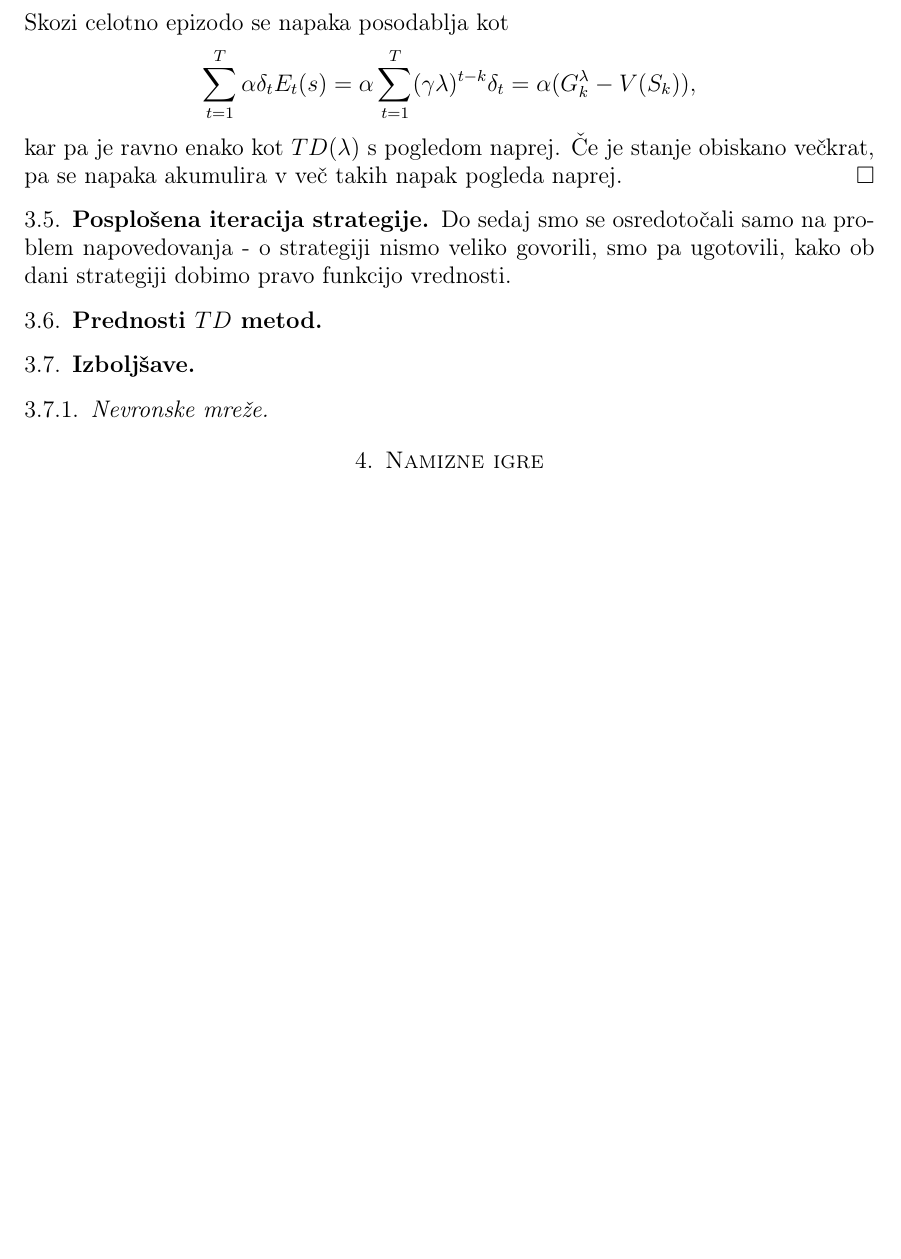
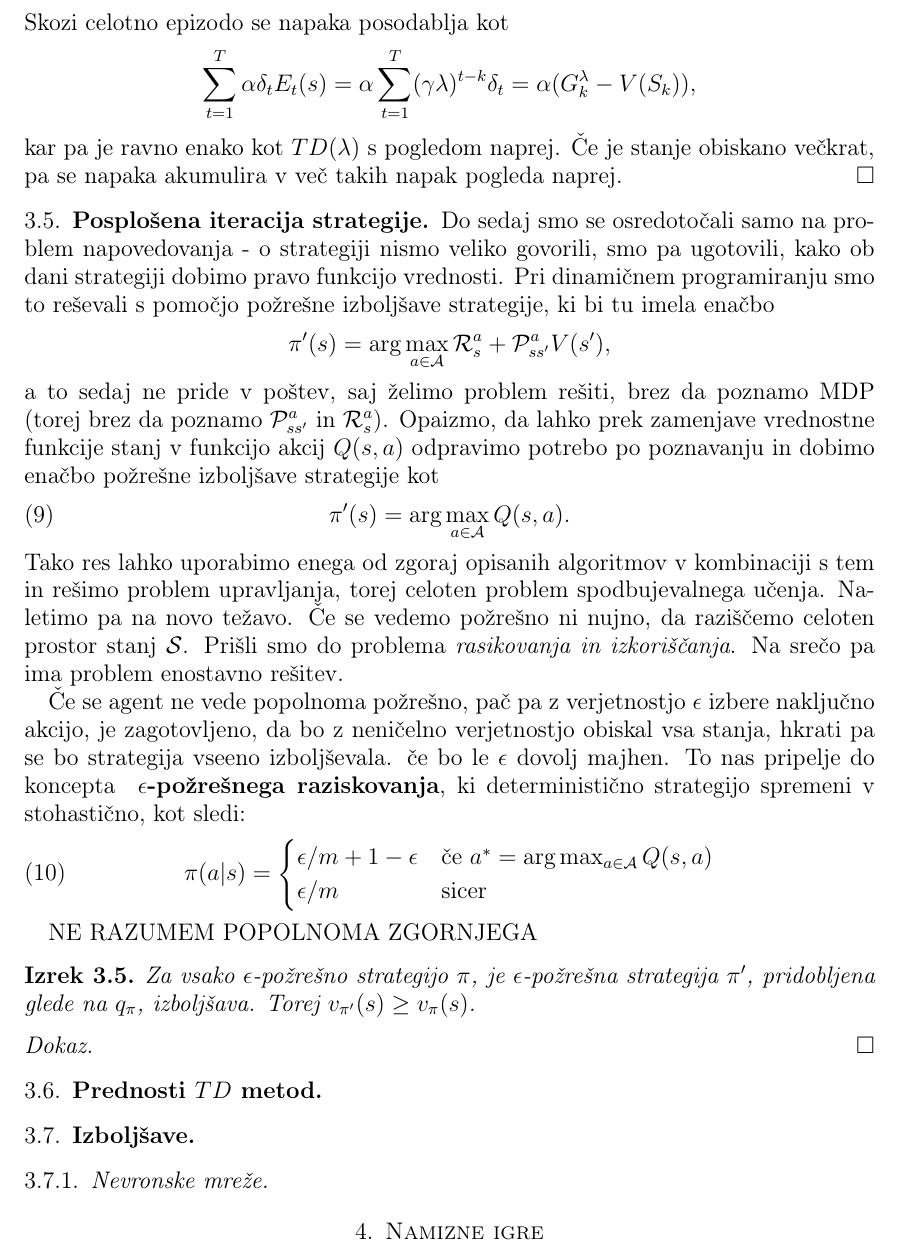
Before and after one commit to timkalan/diploma, a LaTeX paper (naloga/SU-namizne.tex): part of page 19 of 20, cut so that both start at the same text, the shorter picture padded with empty space. Compiled offline with pdfLaTeX.

Commit message:
epsilon požrešno

```diff
--- a/naloga/SU-namizne.tex
+++ b/naloga/SU-namizne.tex
@@ -1081,7 +1058,47 @@ in $MC$:
 
 \subsection{Posplošena iteracija strategije}
 Do sedaj smo se osredotočali samo na problem napovedovanja - o strategiji nismo veliko govorili,
-smo pa ugotovili, kako ob dani strategiji dobimo pravo funkcijo vrednosti.
+smo pa ugotovili, kako ob dani strategiji dobimo pravo funkcijo vrednosti. Pri dinamičnem
+programiranju smo to reševali s pomočjo požrešne izboljšave strategije, ki bi tu imela enačbo
+$$
+\pi'(s) = \text{arg}\max_{a \in \mathcal{A}} \mathcal{R}_s^a + \mathcal{P}_{ss'}^a V(s'),
+$$
+a to sedaj ne pride v poštev, saj želimo problem rešiti, brez da poznamo MDP (torej brez da
+poznamo $\mathcal{P}_{ss'}^a$ in $\mathcal{R}_s^a$). Opaizmo, da lahko prek zamenjave vrednostne
+funkcije stanj v funkcijo akcij $Q(s, a)$ odpravimo potrebo po poznavanju in dobimo enačbo požrešne
+izboljšave strategije kot
+\begin{equation}\label{PIS}
+    \pi'(s) = \text{arg}\max_{a \in \mathcal{A}} Q(s, a).
+\end{equation}
+Tako res lahko uporabimo enega od zgoraj opisanih algoritmov v kombinaciji s tem in rešimo problem
+upravljanja, torej celoten problem spodbujevalnega učenja. Naletimo pa na novo težavo. Če se vedemo
+požrešno ni nujno, da raziščemo celoten prostor stanj $\mathcal{S}$. Prišli smo do problema
+\textit{rasikovanja in izkoriščanja}. Na srečo pa ima problem enostavno rešitev.
+
+Če se agent ne vede popolnoma požrešno, pač pa z verjetnostjo $\epsilon$ izbere naključno akcijo,
+je zagotovljeno, da bo z neničelno verjetnostjo obiskal vsa stanja, hkrati pa se bo strategija
+vseeno izboljševala. če bo le $\epsilon$ dovolj majhen. To nas pripelje do koncepta \textbf{
+$\epsilon$-požrešnega raziskovanja}, ki deterministično strategijo spremeni v stohastično, kot
+sledi:
+\begin{equation}
+    \pi(a|s) = \begin{cases}
+                \epsilon / m + 1 - \epsilon & \text{če } a^* = \text{arg}\max_{a \in
+                    \mathcal{A}} Q(s, a) \\
+                    \epsilon / m & \text{sicer}
+               \end{cases}
+\end{equation}
+
+NE RAZUMEM POPOLNOMA ZGORNJEGA
+
+\begin{izrek}
+    Za vsako $\epsilon$-požrešno strategijo $\pi$, je $\epsilon$-požrešna strategija $\pi'$,
+    pridobljena glede na $q_\pi$, izboljšava. Torej $v_{\pi'}(s) \geq v_\pi(s)$.
+\end{izrek}
+
+\begin{proof}
+
+\end{proof}
+
 
 \subsection{Prednosti $TD$ metod}
 
```
Also changed, not shown: naloga/SU-namizne.pdf, naloga/SU-namizne.tex (25 more changed lines).
